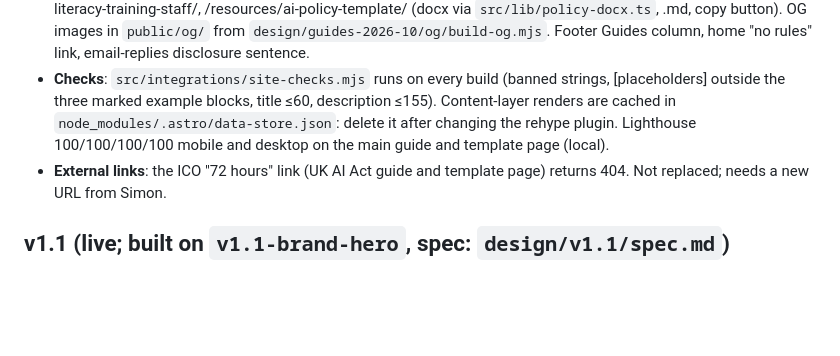
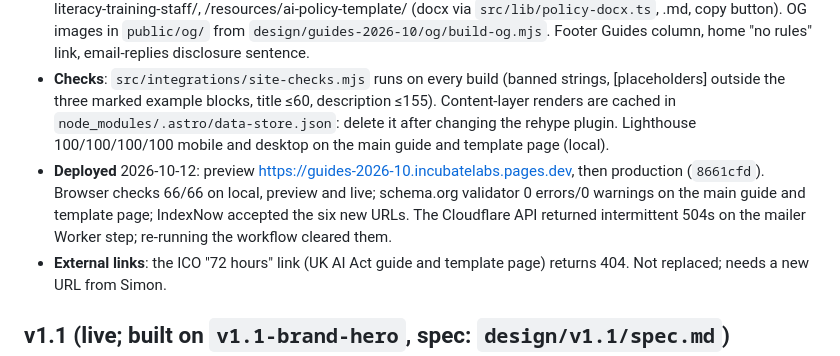
Before and after one commit to Product-nomad/incubatelabs.ai, a Markdown page: STATE.md, the part around the change. Drawn GitHub-style; blank space fills up the shorter version.

Commit message:
Record the guides sprint deploy in STATE
Co-Authored-By: Claude Opus 5.5 <noreply@anthropic.com>

```diff
--- a/STATE.md
+++ b/STATE.md
@@ -8,6 +8,7 @@
 - **Scope**: five pages from the supplied copy (final; no typos found) plus a /guides/ index, for the EU AI Act cluster in `research/seo-2026-10/eu-ai-act.md`.
 - **Shipped**: `src/content/guides/` collection (`src/content.config.ts`); one layout (`src/layouts/GuideLayout.astro`) with breadcrumbs, last-reviewed line, callout, visible FAQ + FAQPage JSON-LD built from the rendered text, muted sources, "More guides"; markup shaped by `src/lib/rehype-guide.mjs`. Pages: /guides/, /guides/eu-ai-act-uk/, /guides/eu-ai-act-article-50-chatbots/, /guides/uk-ai-act/, /guides/ai-literacy-training-staff/, /resources/ai-policy-template/ (docx via `src/lib/policy-docx.ts`, .md, copy button). OG images in `public/og/` from `design/guides-2026-10/og/build-og.mjs`. Footer Guides column, home "no rules" link, email-replies disclosure sentence.
 - **Checks**: `src/integrations/site-checks.mjs` runs on every build (banned strings, [placeholders] outside the three marked example blocks, title ≤60, description ≤155). Content-layer renders are cached in `node_modules/.astro/data-store.json`: delete it after changing the rehype plugin. Lighthouse 100/100/100/100 mobile and desktop on the main guide and template page (local).
+- **Deployed** 2026-10-12: preview https://guides-2026-10.incubatelabs.pages.dev, then production (`8661cfd`). Browser checks 66/66 on local, preview and live; schema.org validator 0 errors/0 warnings on the main guide and template page; IndexNow accepted the six new URLs. The Cloudflare API returned intermittent 504s on the mailer Worker step; re-running the workflow cleared them.
 - **External links**: the ICO "72 hours" link (UK AI Act guide and template page) returns 404. Not replaced; needs a new URL from Simon.
 
 ## v1.1 (live; built on `v1.1-brand-hero`, spec: `design/v1.1/spec.md`)
```
